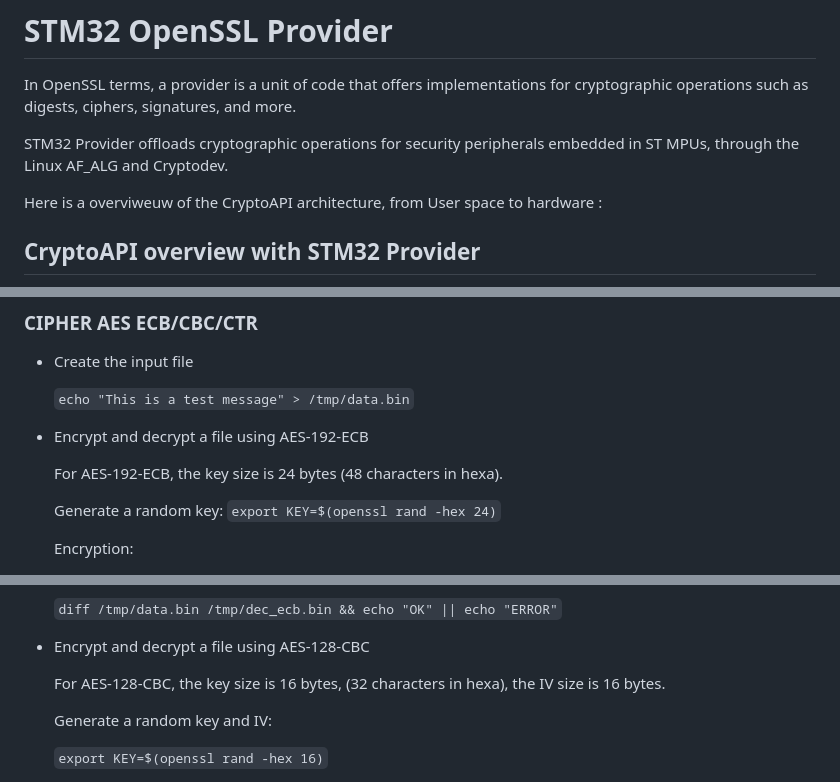
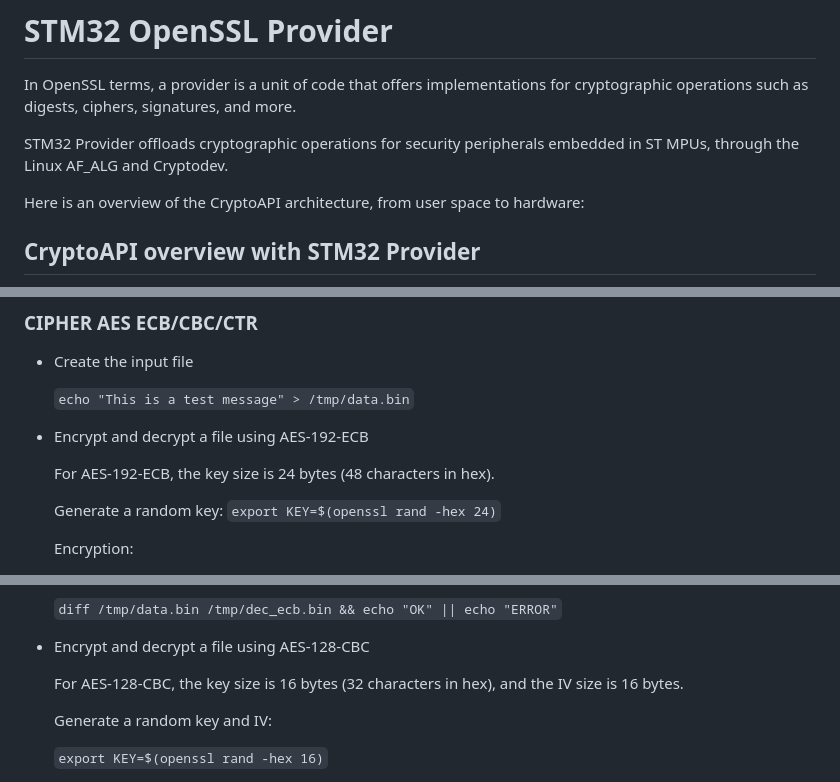
Before and after one commit to mxvxzzz/stm32-provider, a Markdown page: README.md, 3 parts joined by grey strips. GitHub-like rendering.

Commit message:
docs: fix spelling
Signed-off-by: Maxime Méré <maxime.mere@foss.st.com>

```diff
--- a/README.md
+++ b/README.md
@@ -4,7 +4,7 @@ In OpenSSL terms, a provider is a unit of code that offers implementations for c
 
 STM32 Provider offloads cryptographic operations for security peripherals embedded in ST MPUs, through the Linux AF_ALG and Cryptodev.
 
-Here is a overviweuw of the CryptoAPI architecture, from User space to hardware :
+Here is an overview of the CryptoAPI architecture, from user space to hardware:
 
 ## CryptoAPI overview with STM32 Provider
 
@@ -182,7 +182,7 @@ OpenSSL command-line tools accept provider options such as -provider and -provid
 
 - Encrypt and decrypt a file using AES-192-ECB
 
-  For AES-192-ECB, the key size is 24 bytes (48 characters in hexa).
+  For AES-192-ECB, the key size is 24 bytes (48 characters in hex).
 
   Generate a random key: `export KEY=$(openssl rand -hex 24)`
 
@@ -200,7 +200,7 @@ OpenSSL command-line tools accept provider options such as -provider and -provid
 
 - Encrypt and decrypt a file using AES-128-CBC
 
-  For AES-128-CBC, the key size is 16 bytes, (32 characters in hexa), the IV size is 16 bytes.
+  For AES-128-CBC, the key size is 16 bytes (32 characters in hex), and the IV size is 16 bytes.
 
   Generate a random key and IV:
 
```
Also changed, not shown: other parts of README.md (+3 -3 lines).
